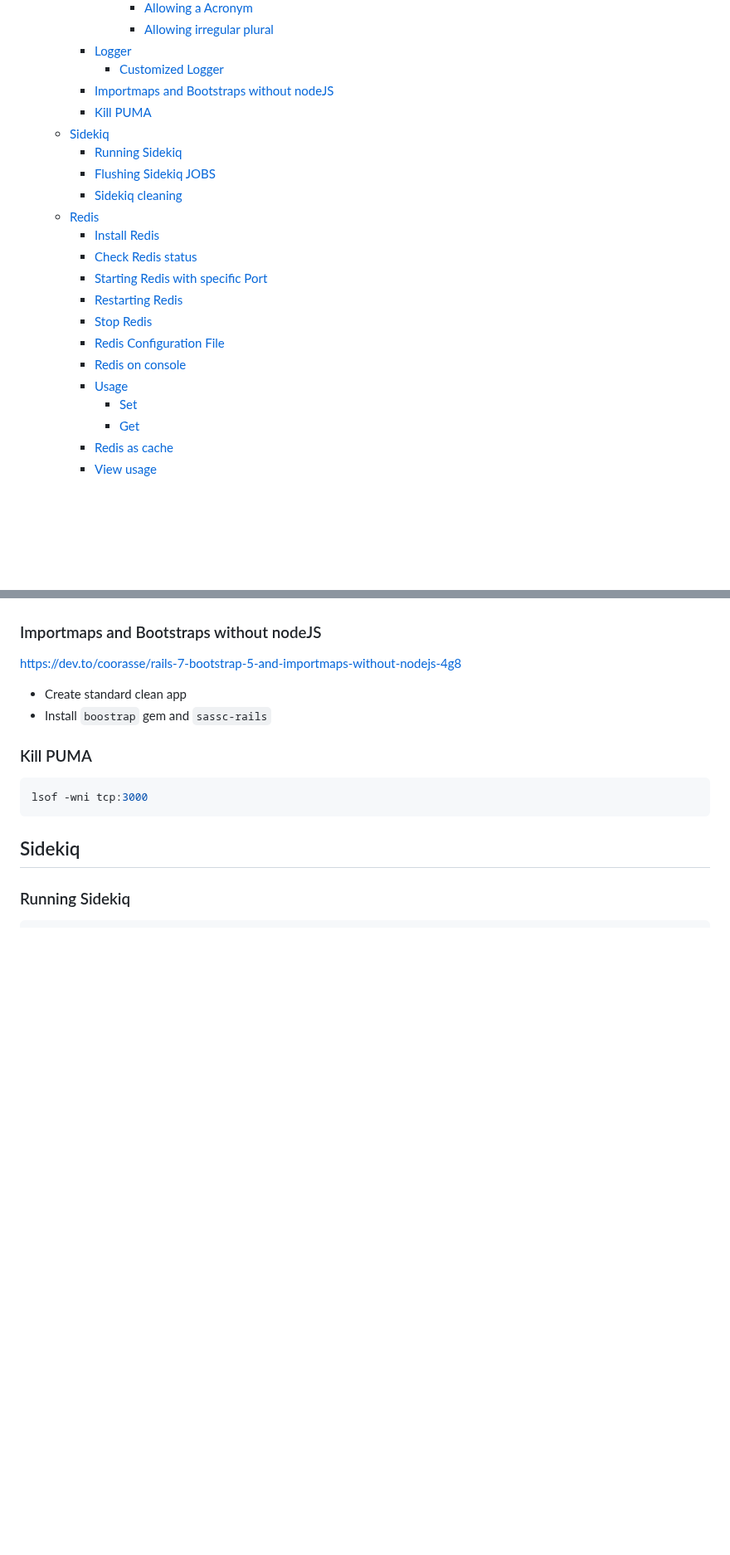
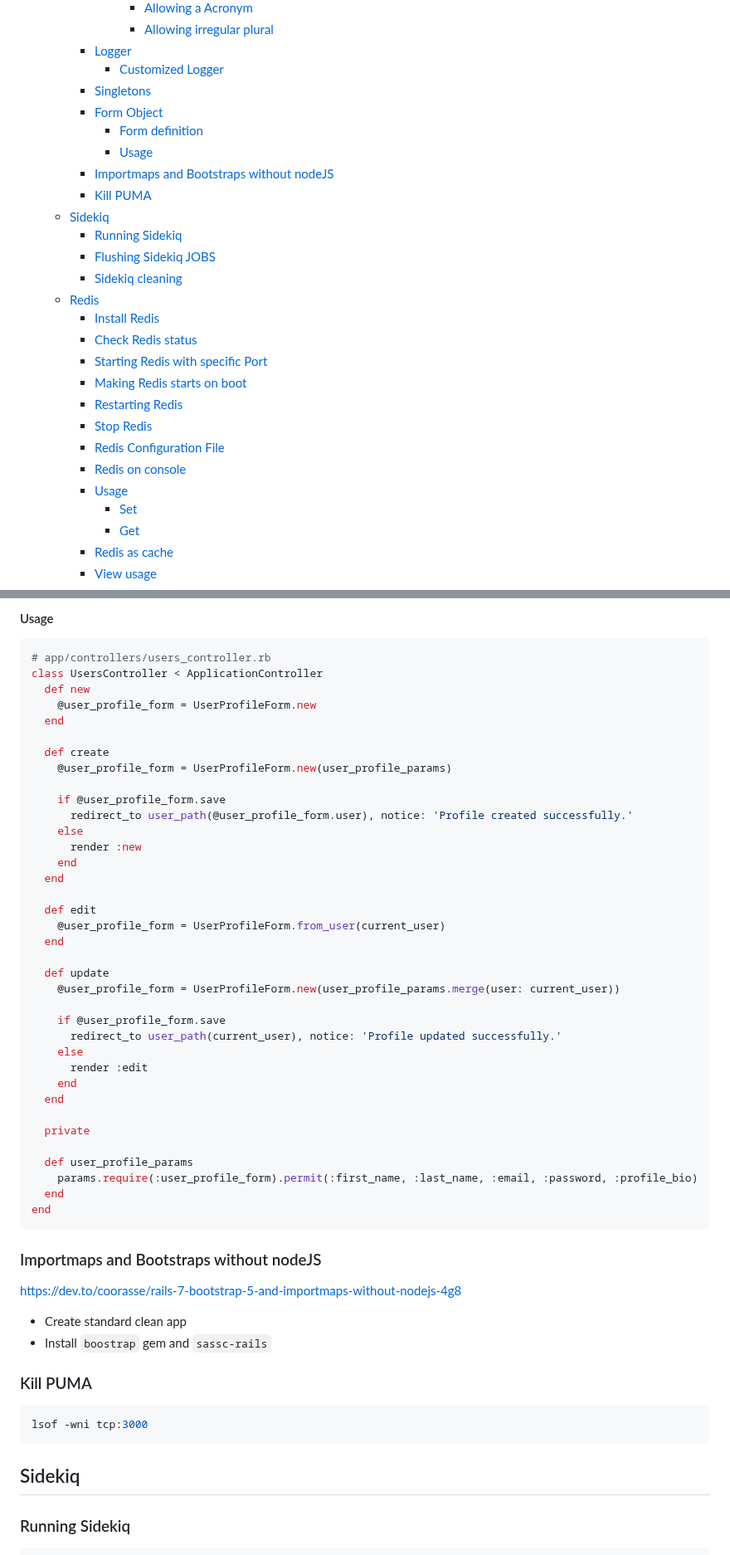
Before and after one commit to LucasBarretto86/LearningRails, a Markdown page: README.md, 2 parts joined by grey strips. Shown at 83% size. GitHub-like rendering; blank space fills up the shorter version.

````diff
--- a/README.md
+++ b/README.md
@@ -59,6 +59,10 @@
         - [Allowing irregular plural](#allowing-irregular-plural)
     - [Logger](#logger)
       - [Customized Logger](#customized-logger)
+    - [Singletons](#singletons)
+    - [Form Object](#form-object)
+      - [Form definition](#form-definition)
+      - [Usage](#usage)
     - [Importmaps and Bootstraps without nodeJS](#importmaps-and-bootstraps-without-nodejs)
     - [Kill PUMA](#kill-puma)
   - [Sidekiq](#sidekiq)
@@ -69,6 +73,7 @@
     - [Install Redis](#install-redis)
     - [Check Redis status](#check-redis-status)
     - [Starting Redis with specific Port](#starting-redis-with-specific-port)
+    - [Making Redis starts on boot](#making-redis-starts-on-boot)
     - [Restarting Redis](#restarting-redis)
     - [Stop Redis](#stop-redis)
     - [Redis Configuration File](#redis-configuration-file)
@@ -904,3 +983,44 @@ sudo netstat -ntlp | grep LISTEN
+#### Usage
+
+```rb
+# app/controllers/users_controller.rb
+class UsersController < ApplicationController
+  def new
+    @user_profile_form = UserProfileForm.new
+  end
+
+  def create
+    @user_profile_form = UserProfileForm.new(user_profile_params)
+
+    if @user_profile_form.save
+      redirect_to user_path(@user_profile_form.user), notice: 'Profile created successfully.'
+    else
+      render :new
+    end
+  end
+
+  def edit
+    @user_profile_form = UserProfileForm.from_user(current_user)
+  end
+
+  def update
+    @user_profile_form = UserProfileForm.new(user_profile_params.merge(user: current_user))
+
+    if @user_profile_form.save
+      redirect_to user_path(current_user), notice: 'Profile updated successfully.'
+    else
+      render :edit
+    end
+  end
+
+  private
+
+  def user_profile_params
+    params.require(:user_profile_form).permit(:first_name, :last_name, :email, :password, :profile_bio)
+  end
+end
+```
+
 ### Importmaps and Bootstraps without nodeJS
 
 <https://dev.to/coorasse/rails-7-bootstrap-5-and-importmaps-without-nodejs-4g8>
````
Also changed, not shown: other parts of README.md (+82 -1 lines).
